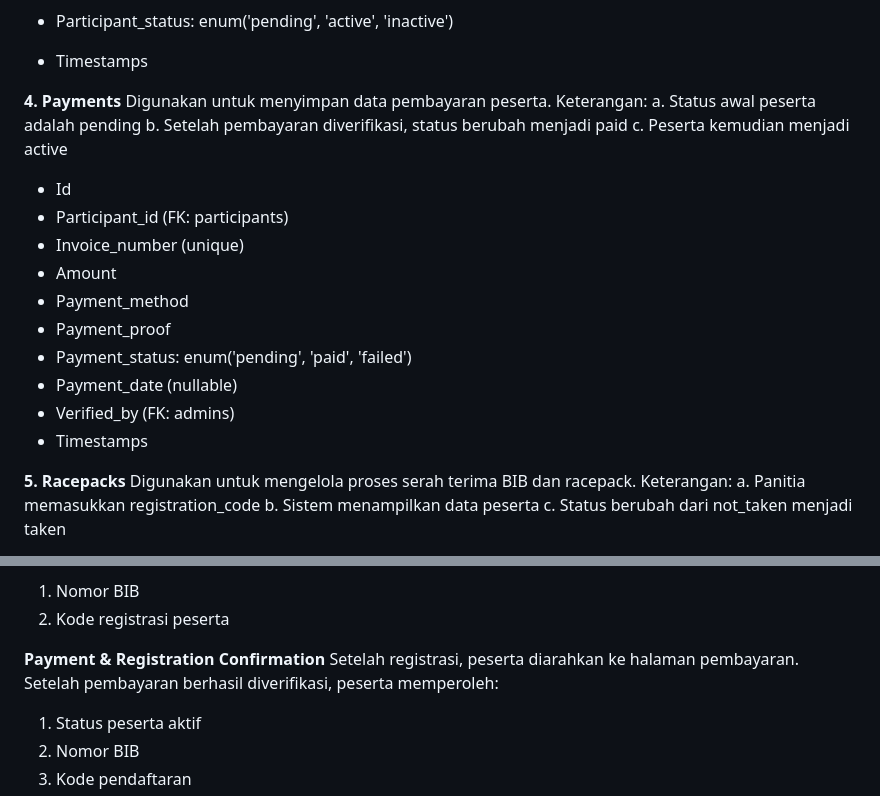
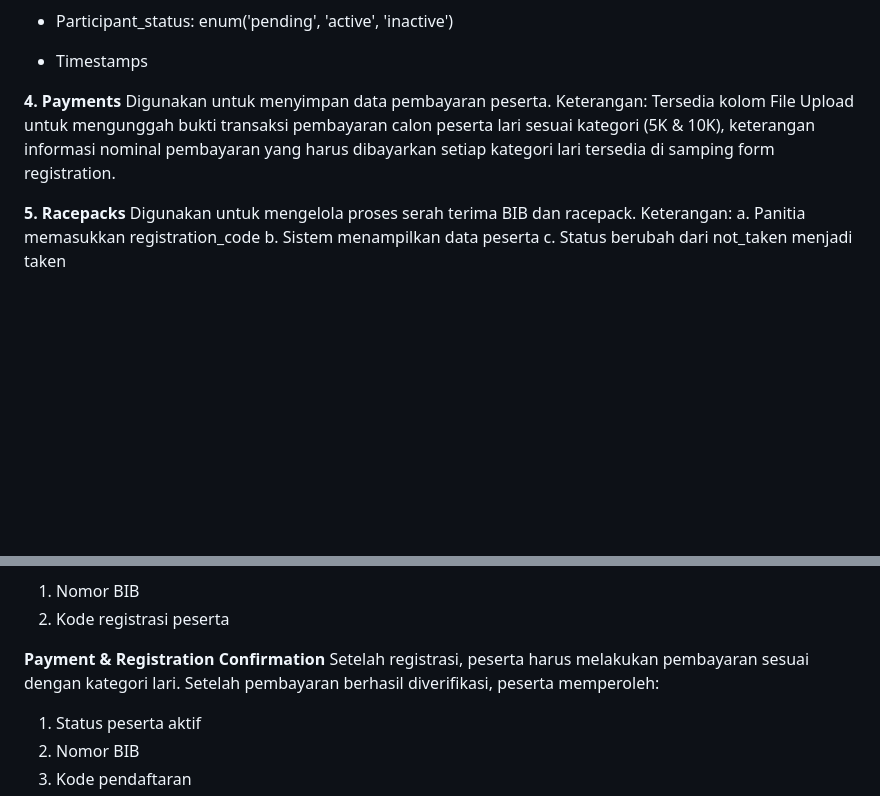
Before and after one commit to elliadillah/Project-RPC-System-, a Markdown page: PRD.md, 2 parts joined by grey strips. Drawn GitHub-style; blank space fills up the shorter version.

Commit message:
Revise payment details and add file upload information
Updated payment section to include file upload for proof and clarified payment process.

```diff
--- a/PRD.md
+++ b/PRD.md
@@ -89,20 +89,8 @@ Keterangan:
 **4. Payments**
 Digunakan untuk menyimpan data pembayaran peserta.
 Keterangan:
-a. Status awal peserta adalah pending
-b. Setelah pembayaran diverifikasi, status berubah menjadi paid
-c. Peserta kemudian menjadi active
+Tersedia kolom File Upload untuk mengunggah bukti transaksi pembayaran calon peserta lari sesuai kategori (5K & 10K), keterangan informasi nominal pembayaran yang harus dibayarkan setiap kategori lari tersedia di samping form registration.
 
-- Id
-- Participant_id (FK: participants)
-- Invoice_number (unique)
-- Amount
-- Payment_method
-- Payment_proof
-- Payment_status: enum('pending', 'paid', 'failed')
-- Payment_date (nullable)
-- Verified_by (FK: admins)
-- Timestamps
 
 **5. Racepacks**
 Digunakan untuk mengelola proses serah terima BIB dan racepack.
@@ -158,7 +146,7 @@ Sistem otomatis membuat:
 2. Kode registrasi peserta
 
 **Payment & Registration Confirmation**
-Setelah registrasi, peserta diarahkan ke halaman pembayaran. Setelah pembayaran berhasil diverifikasi, peserta memperoleh:
+Setelah registrasi, peserta harus melakukan pembayaran sesuai dengan kategori lari. Setelah pembayaran berhasil diverifikasi, peserta memperoleh:
 
 1. Status peserta aktif
 2. Nomor BIB
```
